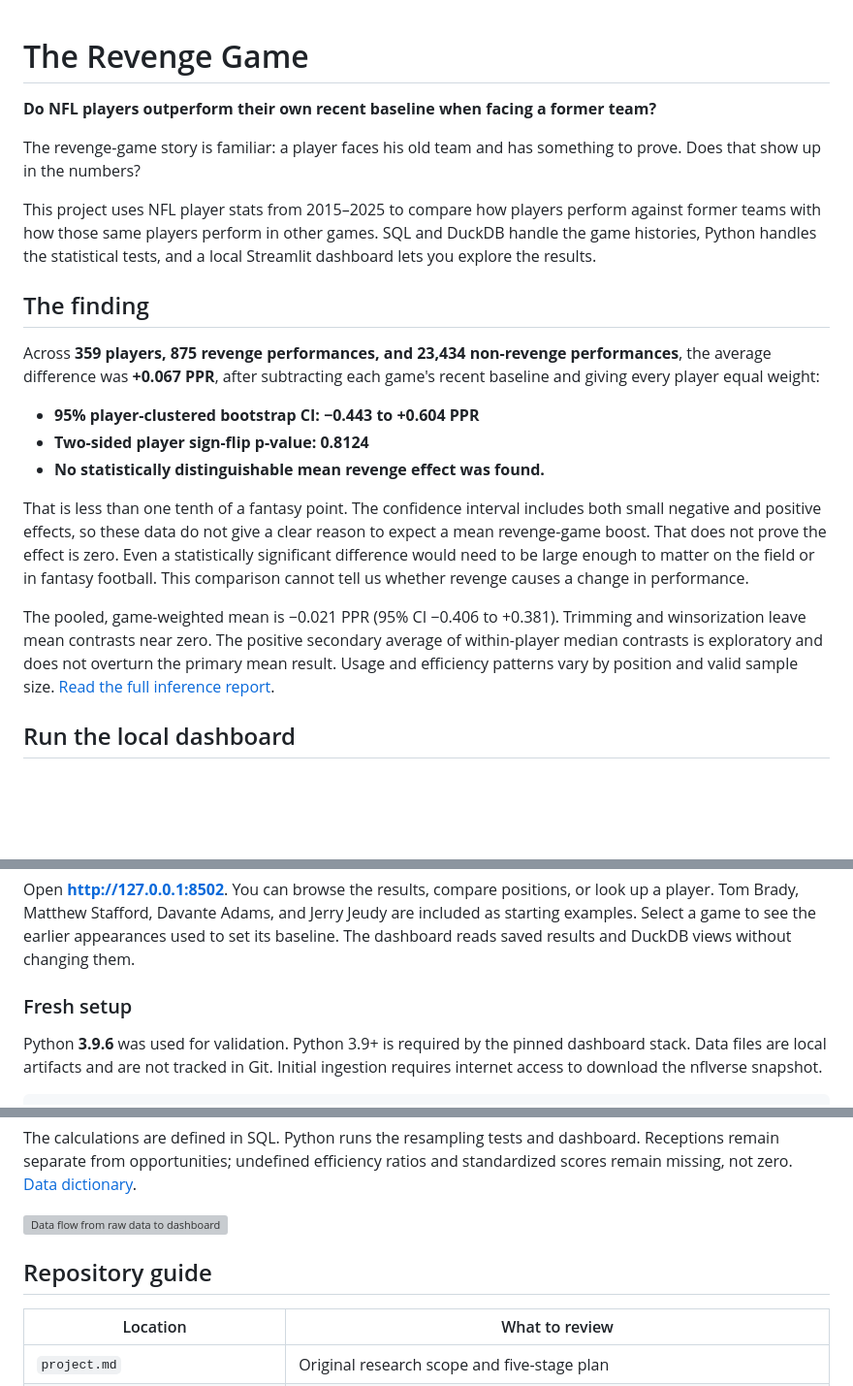
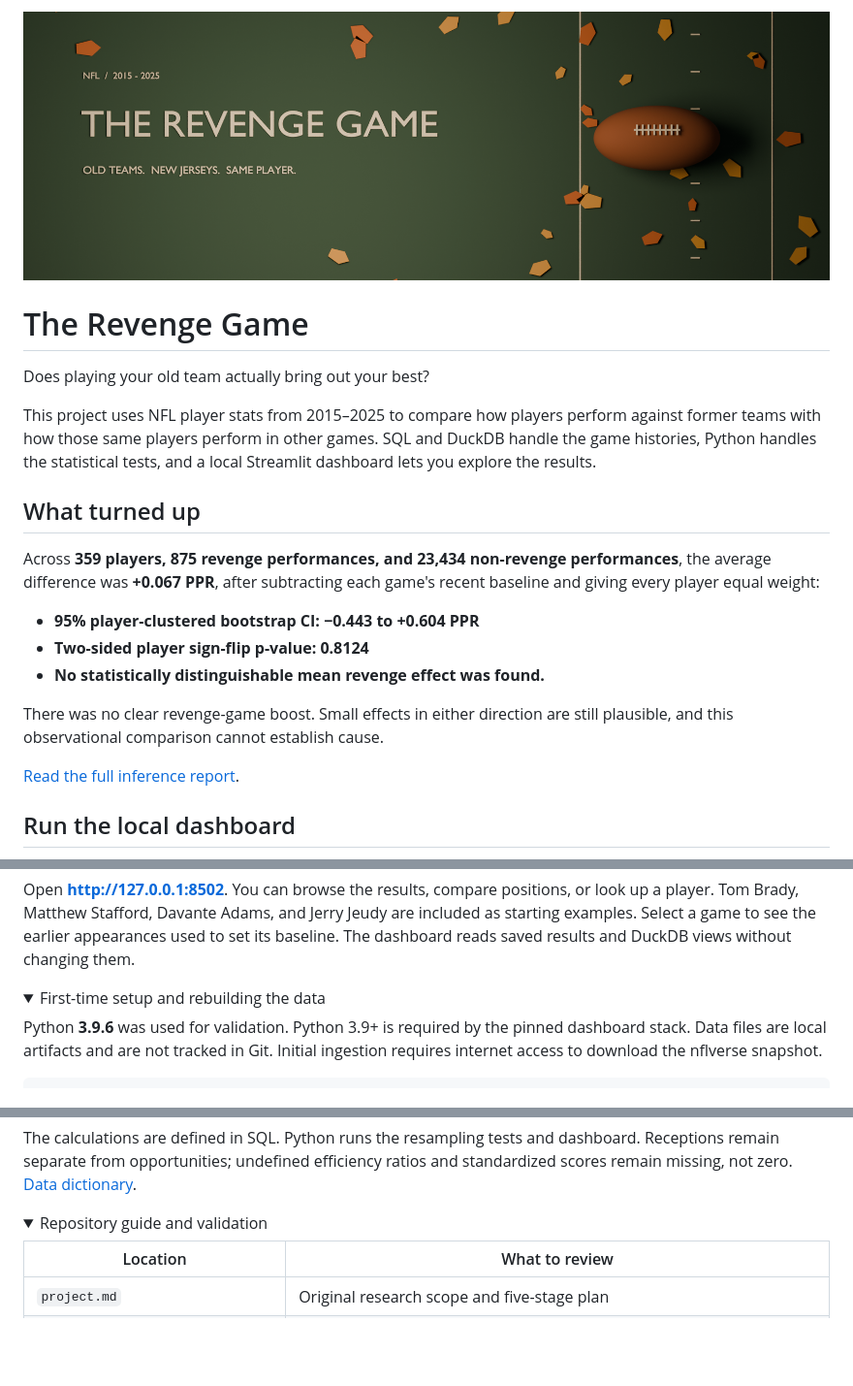
Before and after one commit to kushgundu-ship-it/nfl-revenge-game-analysis, a Markdown page: README.md, 3 parts joined by grey strips. Shown at 97% size. Drawn GitHub-style; pictures changed too: docs/screenshots/readme-banner.png (added); folded sections open; blank space fills up the shorter version; grey boxes are pictures that could not be loaded.

Commit message:
Refresh README with autumn football artwork

```diff
--- a/README.md
+++ b/README.md
@@ -1,16 +1,15 @@
+![The Revenge Game — fall football, rendered in Blender](docs/screenshots/readme-banner.png)
+
 # The Revenge Game
 
-**Do NFL players outperform their own recent baseline when facing a former team?**
-
-The revenge-game story is familiar: a player faces his old team and has something
-to prove. Does that show up in the numbers?
+Does playing your old team actually bring out your best?
 
 This project uses NFL player stats from 2015–2025 to compare how players perform
 against former teams with how those same players perform in other games. SQL and
 DuckDB handle the game histories, Python handles the statistical tests, and a local
 Streamlit dashboard lets you explore the results.
 
-## The finding
+## What turned up
 
 Across **359 players, 875 revenge performances, and 23,434 non-revenge performances**,
 the average difference was **+0.067 PPR**, after subtracting each game's recent
@@ -20,17 +19,9 @@ baseline and giving every player equal weight:
 - **Two-sided player sign-flip p-value: 0.8124**
 - **No statistically distinguishable mean revenge effect was found.**
 
-That is less than one tenth of a fantasy point. The confidence interval includes
-both small negative and positive effects, so these data do not give a clear reason
-to expect a mean revenge-game boost. That does not prove the effect is zero. Even a
-statistically significant difference would need to be large enough to matter on
-the field or in fantasy football. This comparison cannot tell us whether revenge
-causes a change in performance.
+There was no clear revenge-game boost. Small effects in either direction are
+still plausible, and this observational comparison cannot establish cause.
 
-The pooled, game-weighted mean is −0.021 PPR (95% CI −0.406 to +0.381). Trimming and
-winsorization leave mean contrasts near zero. The positive secondary average of
-within-player median contrasts is exploratory and does not overturn the primary
-mean result. Usage and efficiency patterns vary by position and valid sample size.
 [Read the full inference report](docs/stage4_results.md).
 
 ## Run the local dashboard
@@ -54,7 +45,8 @@ up a player. Tom Brady, Matthew Stafford, Davante Adams, and Jerry Jeudy are inc
 as starting examples. Select a game to see the earlier appearances used to set its
 baseline. The dashboard reads saved results and DuckDB views without changing them.
 
-### Fresh setup
+<details>
+<summary>First-time setup and rebuilding the data</summary>
 
 Python **3.9.6** was used for validation. Python 3.9+ is required by the pinned
 dashboard stack. Data files are local artifacts and are not tracked in Git.
@@ -105,9 +99,8 @@ The calculations are defined in SQL. Python runs the resampling tests and dashbo
 Receptions remain separate from opportunities; undefined efficiency ratios and
 standardized scores remain missing, not zero. [Data dictionary](docs/data_dictionary.md).
 
-![Data flow from raw data to dashboard](docs/data_flow.svg)
-
-## Repository guide
+<details>
+<summary>Repository guide and validation</summary>
 
 | Location | What to review |
 | --- | --- |
```
Also changed, not shown: other parts of README.md (+8 -1 lines), 1 other file.
